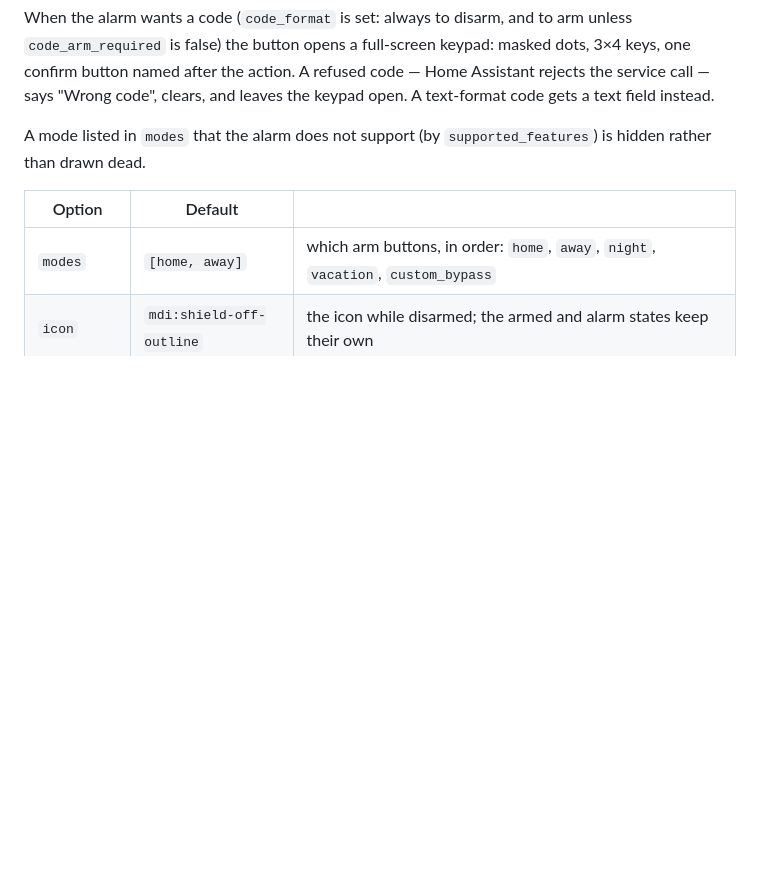
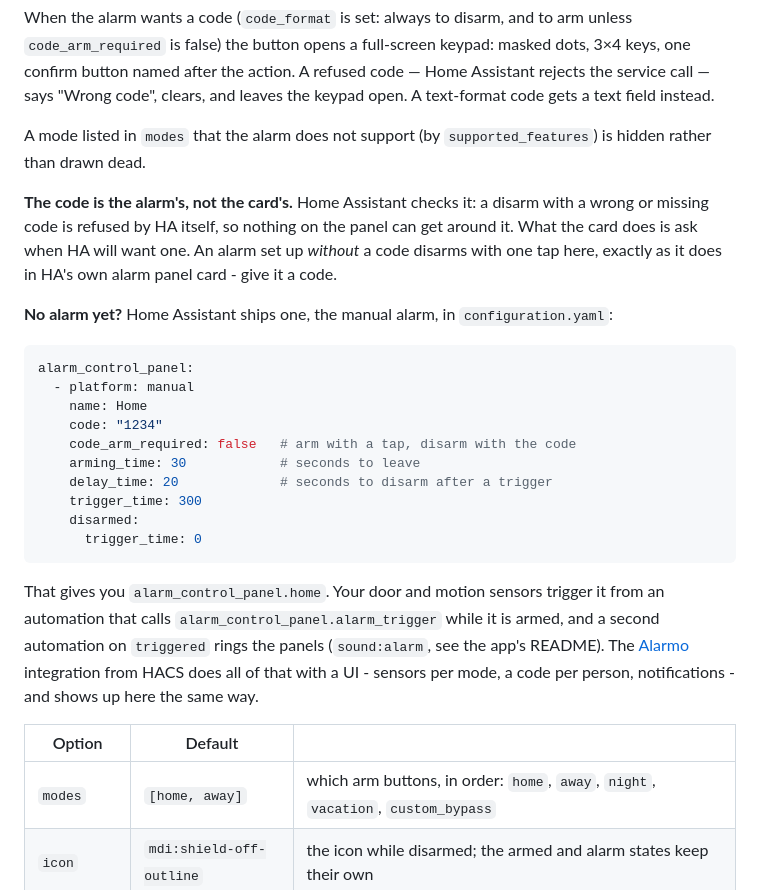
Before and after one commit to mennovanhout/NSPanel-cards, a Markdown page: README.md, the part around the change. GitHub-like rendering; blank space fills up the shorter version.

Commit message:
README: the alarm's code is HA's to check; how to make an alarm
Co-Authored-By: Claude Fable 5.1 <noreply@anthropic.com>

````diff
--- a/README.md
+++ b/README.md
@@ -403,6 +403,32 @@ gets a text field instead.
 A mode listed in `modes` that the alarm does not support (by `supported_features`) is
 hidden rather than drawn dead.
 
+**The code is the alarm's, not the card's.** Home Assistant checks it: a disarm with a wrong
+or missing code is refused by HA itself, so nothing on the panel can get around it. What the
+card does is ask when HA will want one. An alarm set up *without* a code disarms with one tap
+here, exactly as it does in HA's own alarm panel card - give it a code.
+
+**No alarm yet?** Home Assistant ships one, the manual alarm, in `configuration.yaml`:
+
+```yaml
+alarm_control_panel:
+  - platform: manual
+    name: Home
+    code: "1234"
+    code_arm_required: false   # arm with a tap, disarm with the code
+    arming_time: 30            # seconds to leave
+    delay_time: 20             # seconds to disarm after a trigger
+    trigger_time: 300
+    disarmed:
+      trigger_time: 0
+```
+
+That gives you `alarm_control_panel.home`. Your door and motion sensors trigger it from an
+automation that calls `alarm_control_panel.alarm_trigger` while it is armed, and a second
+automation on `triggered` rings the panels (`sound:alarm`, see the app's README). The
+[Alarmo](https://github.com/nielsfaber/alarmo) integration from HACS does all of that with
+a UI - sensors per mode, a code per person, notifications - and shows up here the same way.
+
 | Option | Default | |
 | --- | --- | --- |
 | `modes` | `[home, away]` | which arm buttons, in order: `home`, `away`, `night`, `vacation`, `custom_bypass` |
````
